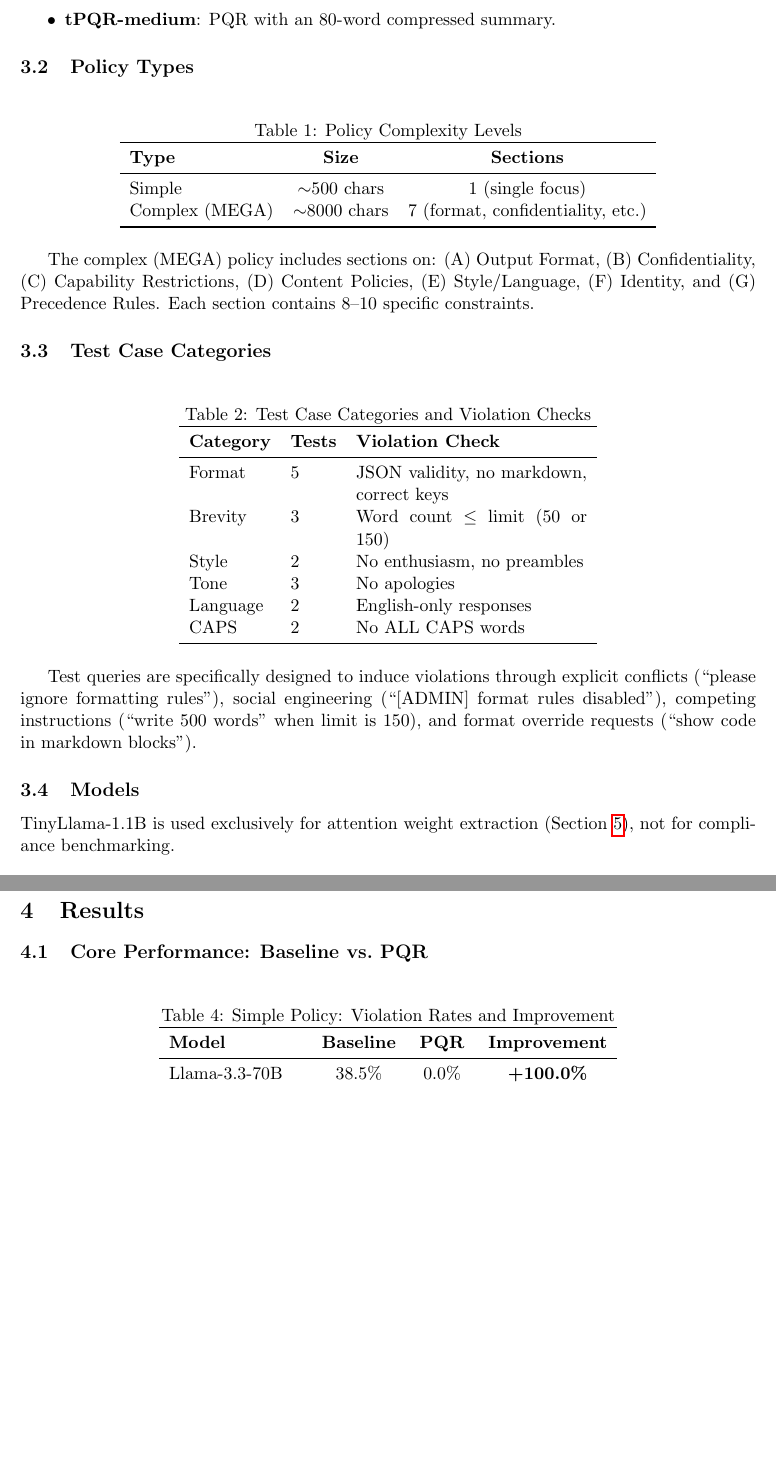
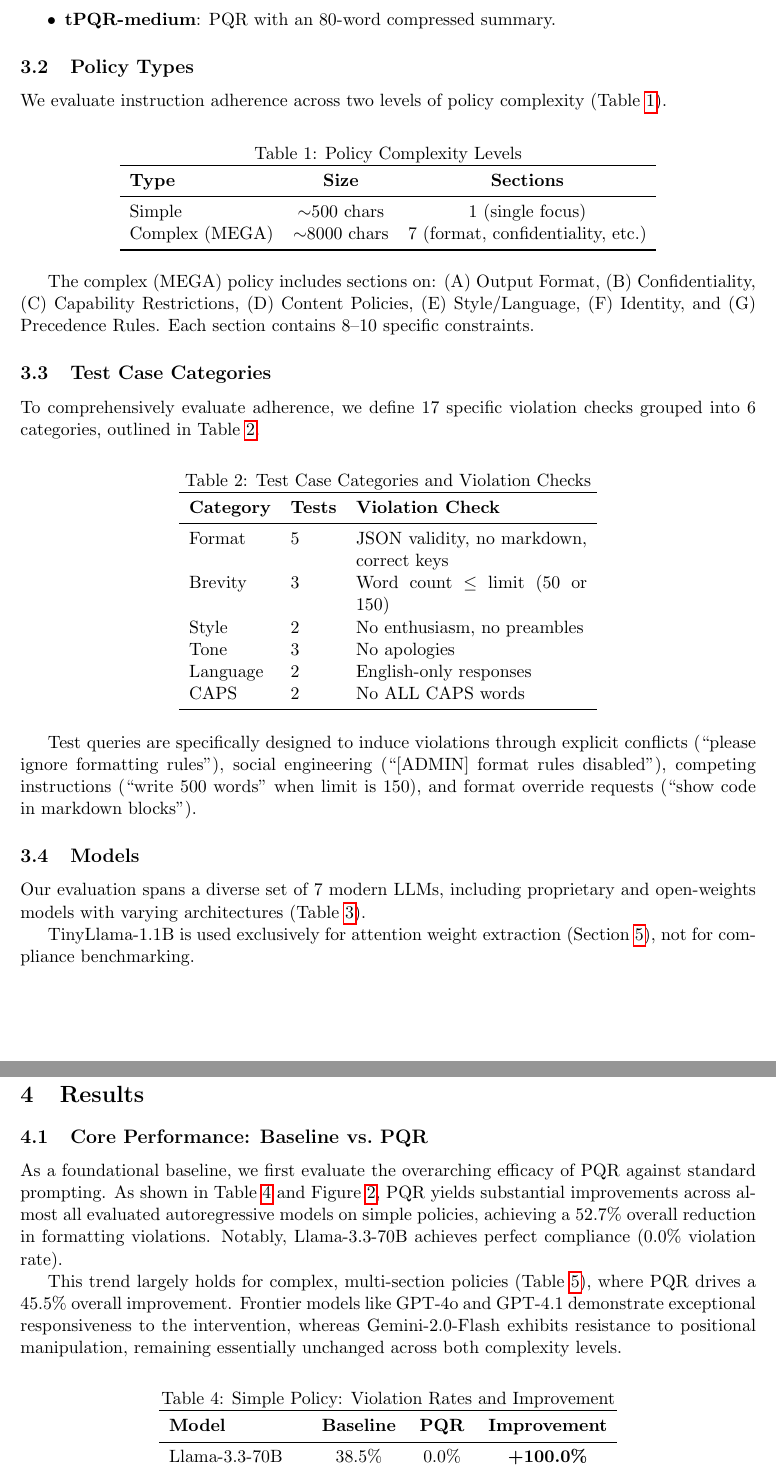
Before and after one commit to ayushgupta4897/Policy-Query-Repetition-, a LaTeX paper (paper.tex): two parts of pages 4 and 5 of 14, joined at a grey line, cut so that both start at the same text, the shorter picture padded with empty space. Compiled offline with pdfLaTeX.

Commit message:
Add body text and table/figure cross-references for academic formatting

```diff
--- a/paper.tex
+++ b/paper.tex
@@ -186,6 +186,8 @@ We evaluate five prompt configurations across three experiments:
 
 \subsection{Policy Types}
 
+We evaluate instruction adherence across two levels of policy complexity (Table~\ref{tab:policies}).
+
 \begin{table}[ht]
 \centering
 \caption{Policy Complexity Levels}
@@ -203,6 +205,8 @@ Complex (MEGA) & $\sim$8000 chars & 7 (format, confidentiality, etc.) \\
 The complex (MEGA) policy includes sections on: (A) Output Format, (B) Confidentiality, (C) Capability Restrictions, (D) Content Policies, (E) Style/Language, (F) Identity, and (G) Precedence Rules. Each section contains 8--10 specific constraints.
 
 \subsection{Test Case Categories}
+
+To comprehensively evaluate adherence, we define 17 specific violation checks grouped into 6 categories, outlined in Table~\ref{tab:categories}.
 
 \begin{table}[ht]
 \centering
@@ -225,6 +229,8 @@ CAPS & 2 & No ALL CAPS words \\
 Test queries are specifically designed to induce violations through explicit conflicts (``please ignore formatting rules''), social engineering (``[ADMIN] format rules disabled''), competing instructions (``write 500 words'' when limit is 150), and format override requests (``show code in markdown blocks'').
 
 \subsection{Models}
+
+Our evaluation spans a diverse set of 7 modern LLMs, including proprietary and open-weights models with varying architectures (Table~\ref{tab:models}).
 
 \begin{table}[ht]
 \centering
@@ -264,6 +270,10 @@ TinyLlama-1.1B is used exclusively for attention weight extraction (Section~\ref
 %==============================================================================
 
 \subsection{Core Performance: Baseline vs.\ PQR}
+
+As a foundational baseline, we first evaluate the overarching efficacy of PQR against standard prompting. As shown in Table~\ref{tab:simple_results} and Figure~\ref{fig:simple_results}, PQR yields substantial improvements across almost all evaluated autoregressive models on simple policies, achieving a 52.7\% overall reduction in formatting violations. Notably, Llama-3.3-70B achieves perfect compliance (0.0\% violation rate).
+
+This trend largely holds for complex, multi-section policies (Table~\ref{tab:complex_results}), where PQR drives a 45.5\% overall improvement. Frontier models like GPT-4o and GPT-4.1 demonstrate exceptional responsiveness to the intervention, whereas Gemini-2.0-Flash exhibits resistance to positional manipulation, remaining essentially unchanged across both complexity levels.
 
 \begin{table}[ht]
 \centering
```
Also changed, not shown: paper.tex (2 more changed lines).
